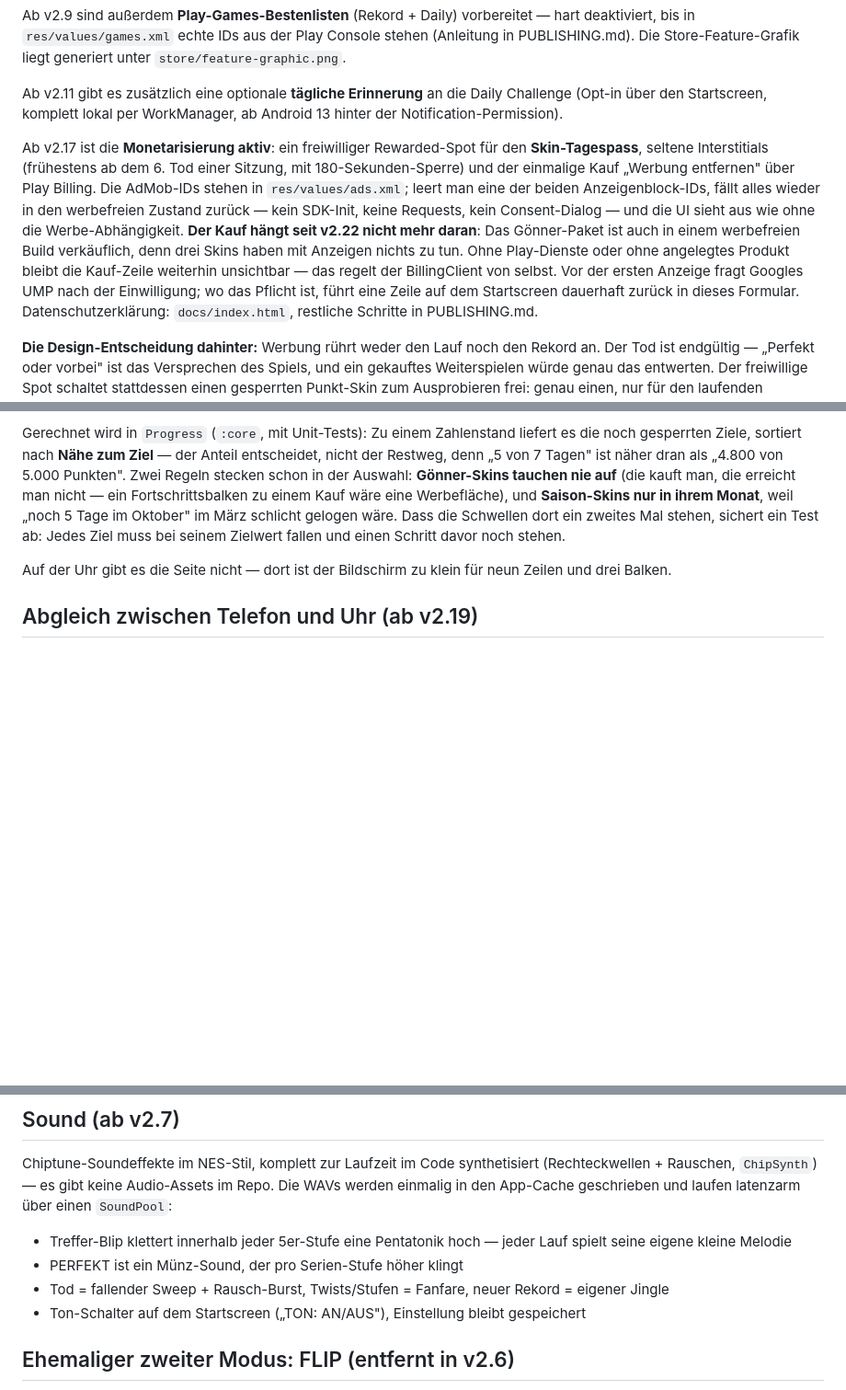
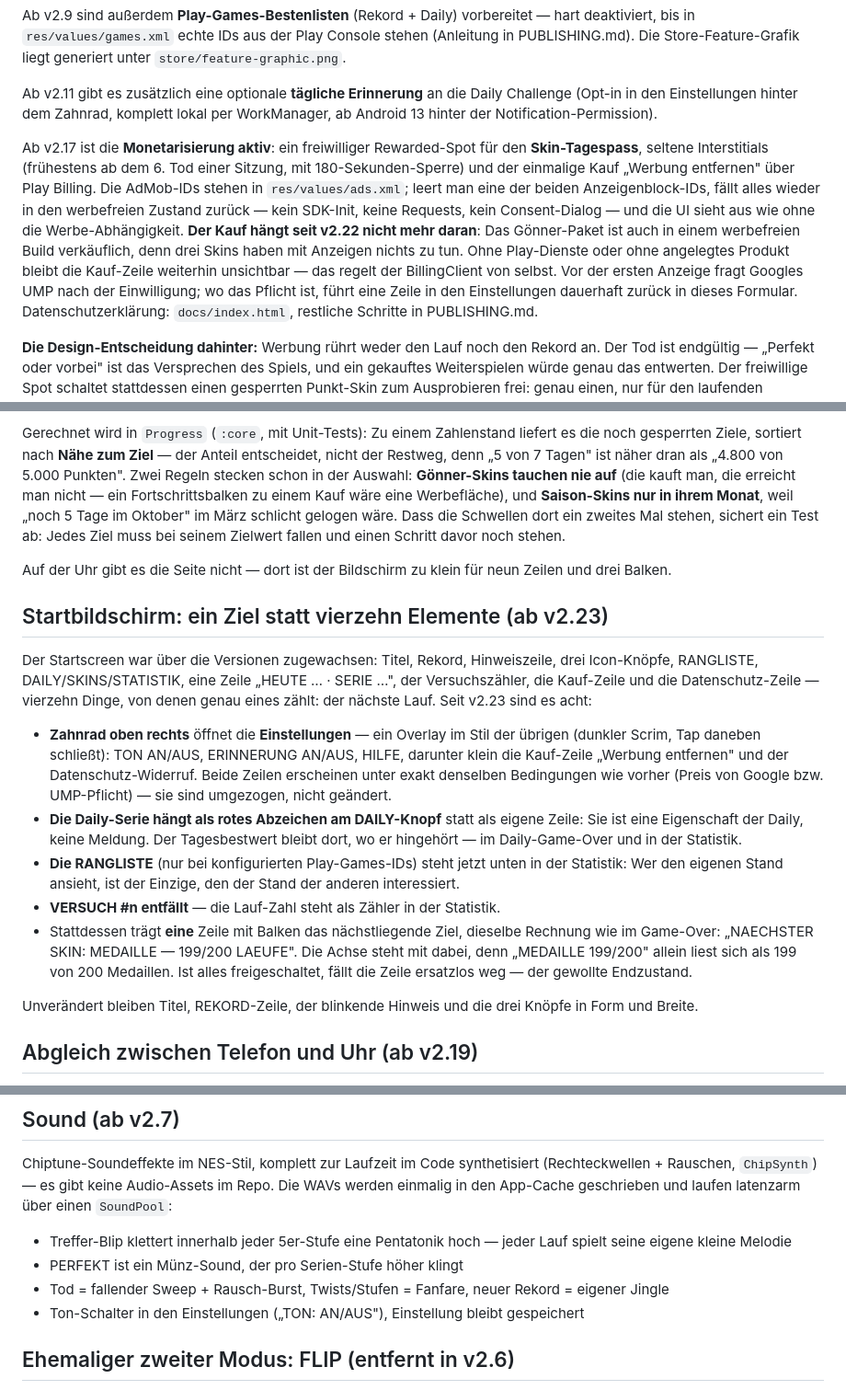
Before and after one commit to robinrehbein/dottie., a Markdown page: README.md, 3 parts joined by grey strips. Shown at 92% size. Rendered like a GitHub page; blank space fills up the shorter version.

Commit message:
README: der aufgeraeumte Startbildschirm
Eigener Abschnitt fuer die neue Anordnung samt Begruendung, und die drei
Stellen berichtigt, die den Ton-Schalter, das Erinnerungs-Opt-in und den
Datenschutz-Widerruf noch auf dem Startscreen verorten — sie stehen
jetzt in den Einstellungen. Der Startscreen der Uhr bleibt, wie er ist.

Co-Authored-By: Claude Fable 5 <noreply@anthropic.com>
Claude-Session: https://claude.ai/code/session_01MbiJHb9HFNsUdbey1f3j3j

```diff
--- a/README.md
+++ b/README.md
@@ -108,8 +108,9 @@ aus der Play Console stehen (Anleitung in PUBLISHING.md). Die
 Store-Feature-Grafik liegt generiert unter `store/feature-graphic.png`.
 
 Ab v2.11 gibt es zusätzlich eine optionale **tägliche Erinnerung** an
-die Daily Challenge (Opt-in über den Startscreen, komplett lokal per
-WorkManager, ab Android 13 hinter der Notification-Permission).
+die Daily Challenge (Opt-in in den Einstellungen hinter dem Zahnrad,
+komplett lokal per WorkManager, ab Android 13 hinter der
+Notification-Permission).
 
 Ab v2.17 ist die **Monetarisierung aktiv**: ein freiwilliger
 Rewarded-Spot für den **Skin-Tagespass**, seltene Interstitials
@@ -124,7 +125,7 @@ verkäuflich, denn drei Skins haben mit Anzeigen nichts zu tun. Ohne
 Play-Dienste oder ohne angelegtes Produkt bleibt die Kauf-Zeile
 weiterhin unsichtbar — das regelt der BillingClient von selbst. Vor der ersten Anzeige
 fragt Googles UMP nach der Einwilligung; wo das Pflicht ist, führt eine
-Zeile auf dem Startscreen dauerhaft zurück in dieses Formular.
+Zeile in den Einstellungen dauerhaft zurück in dieses Formular.
 Datenschutzerklärung: `docs/index.html`, restliche Schritte in
 PUBLISHING.md.
 
@@ -240,6 +241,38 @@ Zielwert fallen und einen Schritt davor noch stehen.
 Auf der Uhr gibt es die Seite nicht — dort ist der Bildschirm zu klein
 für neun Zeilen und drei Balken.
 
+## Startbildschirm: ein Ziel statt vierzehn Elemente (ab v2.23)
+
+Der Startscreen war über die Versionen zugewachsen: Titel, Rekord,
+Hinweiszeile, drei Icon-Knöpfe, RANGLISTE, DAILY/SKINS/STATISTIK, eine
+Zeile „HEUTE … · SERIE …", der Versuchszähler, die Kauf-Zeile und die
+Datenschutz-Zeile — vierzehn Dinge, von denen genau eines zählt: der
+nächste Lauf. Seit v2.23 sind es acht:
+
+- **Zahnrad oben rechts** öffnet die **Einstellungen** — ein Overlay im
+  Stil der übrigen (dunkler Scrim, Tap daneben schließt): TON AN/AUS,
+  ERINNERUNG AN/AUS, HILFE, darunter klein die Kauf-Zeile „Werbung
+  entfernen" und der Datenschutz-Widerruf. Beide Zeilen erscheinen unter
+  exakt denselben Bedingungen wie vorher (Preis von Google bzw.
+  UMP-Pflicht) — sie sind umgezogen, nicht geändert.
+- **Die Daily-Serie hängt als rotes Abzeichen am DAILY-Knopf** statt als
+  eigene Zeile: Sie ist eine Eigenschaft der Daily, keine Meldung. Der
+  Tagesbestwert bleibt dort, wo er hingehört — im Daily-Game-Over und in
+  der Statistik.
+- **Die RANGLISTE** (nur bei konfigurierten Play-Games-IDs) steht jetzt
+  unten in der Statistik: Wer den eigenen Stand ansieht, ist der Einzige,
+  den der Stand der anderen interessiert.
+- **VERSUCH #n entfällt** — die Lauf-Zahl steht als Zähler in der
+  Statistik.
+- Stattdessen trägt **eine** Zeile mit Balken das nächstliegende Ziel,
+  dieselbe Rechnung wie im Game-Over: „NAECHSTER SKIN: MEDAILLE —
+  199/200 LAEUFE". Die Achse steht mit dabei, denn „MEDAILLE 199/200"
+  allein liest sich als 199 von 200 Medaillen. Ist alles freigeschaltet,
+  fällt die Zeile ersatzlos weg — der gewollte Endzustand.
+
+Unverändert bleiben Titel, REKORD-Zeile, der blinkende Hinweis und die
+drei Knöpfe in Form und Breite.
+
 ## Abgleich zwischen Telefon und Uhr (ab v2.19)
 
 Rekord, Lauf-Zahl, beste Perfekt-Serie, Daily-Stand sowie Skin- und
@@ -294,7 +327,7 @@ geschrieben und laufen latenzarm über einen `SoundPool`:
 - PERFEKT ist ein Münz-Sound, der pro Serien-Stufe höher klingt
 - Tod = fallender Sweep + Rausch-Burst, Twists/Stufen = Fanfare,
   neuer Rekord = eigener Jingle
-- Ton-Schalter auf dem Startscreen („TON: AN/AUS"), Einstellung bleibt
+- Ton-Schalter in den Einstellungen („TON: AN/AUS"), Einstellung bleibt
   gespeichert
 
 ## Ehemaliger zweiter Modus: FLIP (entfernt in v2.6)
```
